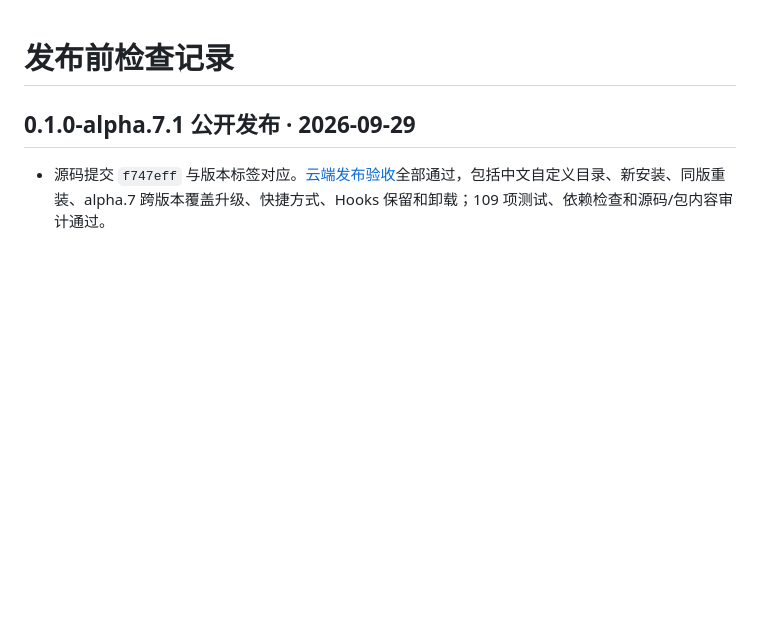
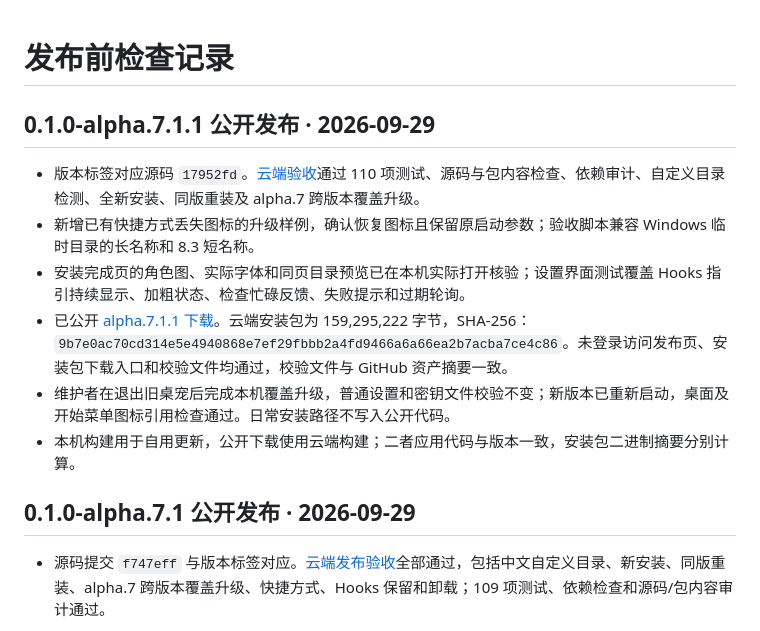
Before and after one commit to Refining-colors/pet-with-you, a Markdown page: docs/RELEASE_CHECK.md, the part around the change. Rendered like a GitHub page; blank space fills up the shorter version.

Commit message:
Record verified alpha.7.1.1 release and daily installation update

```diff
--- a/docs/RELEASE_CHECK.md
+++ b/docs/RELEASE_CHECK.md
@@ -1,4 +1,13 @@
 # 发布前检查记录
+
+## 0.1.0-alpha.7.1.1 公开发布 · 2026-09-29
+
+- 版本标签对应源码 `17952fd`。[云端验收](https://github.com/Refining-colors/pet-with-you/actions/runs/36521224645)通过 110 项测试、源码与包内容检查、依赖审计、自定义目录检测、全新安装、同版重装及 alpha.7 跨版本覆盖升级。
+- 新增已有快捷方式丢失图标的升级样例，确认恢复图标且保留原启动参数；验收脚本兼容 Windows 临时目录的长名称和 8.3 短名称。
+- 安装完成页的角色图、实际字体和同页目录预览已在本机实际打开核验；设置界面测试覆盖 Hooks 指引持续显示、加粗状态、检查忙碌反馈、失败提示和过期轮询。
+- 已公开 [alpha.7.1.1 下载](https://github.com/Refining-colors/pet-with-you/releases/tag/v0.1.0-alpha.7.1.1)。云端安装包为 159,295,222 字节，SHA-256：`9b7e0ac70cd314e5e4940868e7ef29fbbb2a4fd9466a6a66ea2b7acba7ce4c86`。未登录访问发布页、安装包下载入口和校验文件均通过，校验文件与 GitHub 资产摘要一致。
+- 维护者在退出旧桌宠后完成本机覆盖升级，普通设置和密钥文件校验不变；新版本已重新启动，桌面及开始菜单图标引用检查通过。日常安装路径不写入公开代码。
+- 本机构建用于自用更新，公开下载使用云端构建；二者应用代码与版本一致，安装包二进制摘要分别计算。
 
 ## 0.1.0-alpha.7.1 公开发布 · 2026-09-29
 
```
Also changed, not shown: docs/PROJECT_HISTORY.md (+2 -1 lines).
